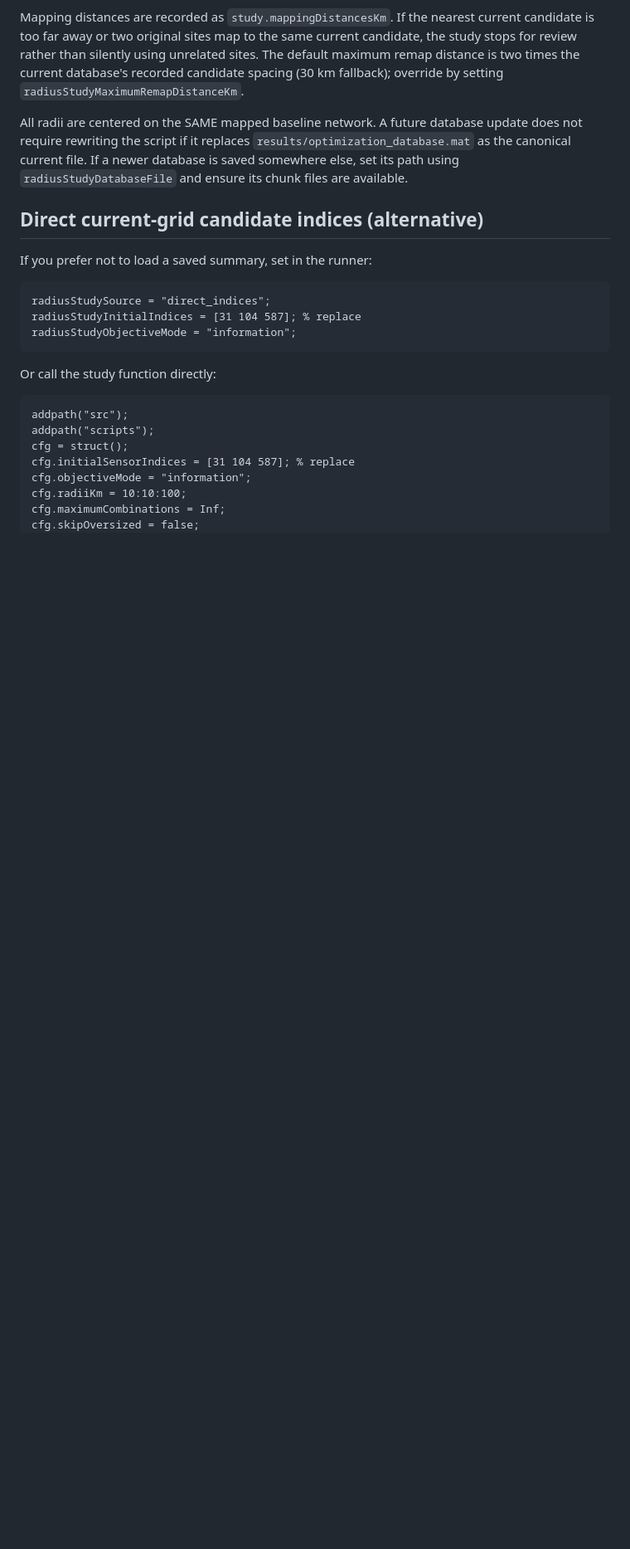
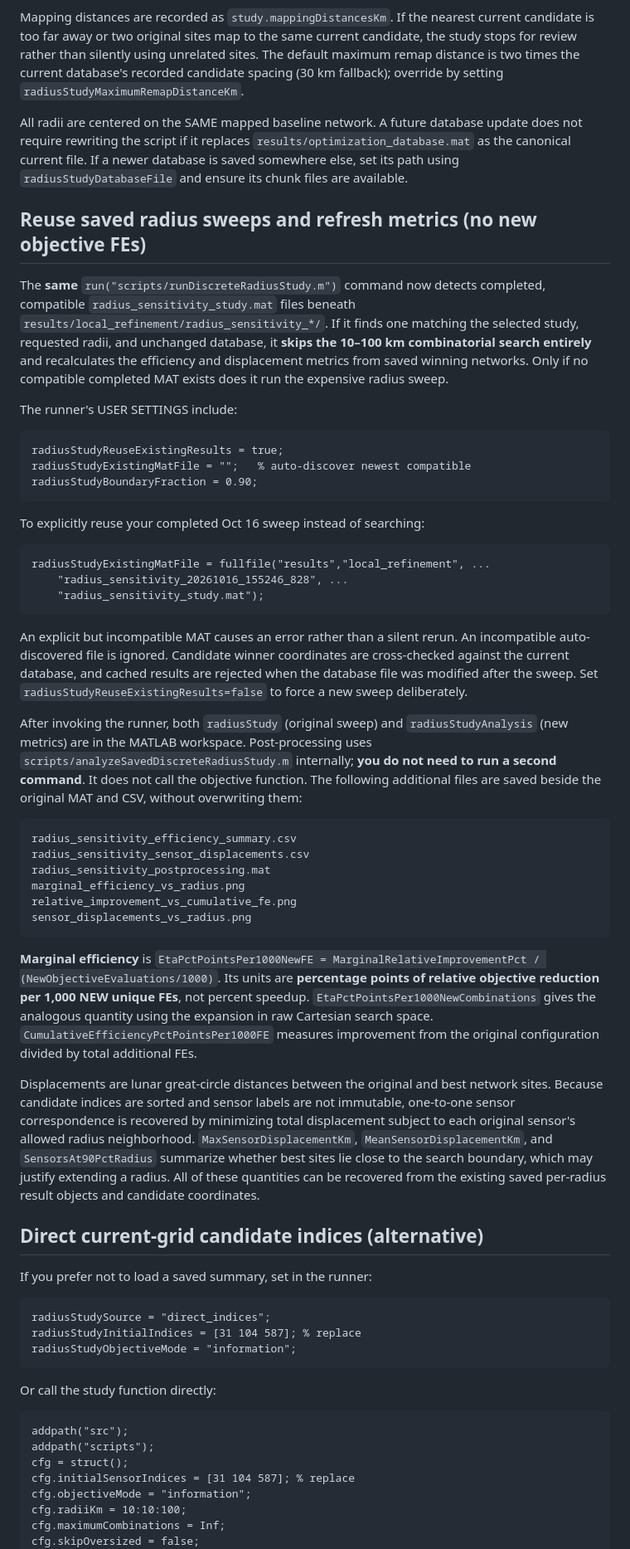
Before and after one commit to scottblender/Lunar_Surface_Sensor_Network_Optimization, a Markdown page: docs/discrete_radius_sensitivity.md, the part around one of its changes. Shown at 83% size. GitHub-like rendering; blank space fills up the shorter version.

Commit message:
docs: explain automatic cached MAT reuse and eta/movement analysis from main runner

```diff
--- a/docs/discrete_radius_sensitivity.md
+++ b/docs/discrete_radius_sensitivity.md
@@ -44,6 +44,69 @@ database update does not require rewriting the script if it replaces
 `results/optimization_database.mat` as the canonical current file.
 If a newer database is saved somewhere else, set its path using
 `radiusStudyDatabaseFile` and ensure its chunk files are available.
+
+## Reuse saved radius sweeps and refresh metrics (no new objective FEs)
+
+The **same** `run("scripts/runDiscreteRadiusStudy.m")` command now detects
+completed, compatible `radius_sensitivity_study.mat` files beneath
+`results/local_refinement/radius_sensitivity_*/`. If it finds one
+matching the selected study, requested radii, and unchanged database,
+it **skips the 10–100 km combinatorial search entirely** and
+recalculates the efficiency and displacement metrics from saved
+winning networks. Only if no compatible completed MAT exists does it
+run the expensive radius sweep.
+
+The runner's USER SETTINGS include:
+
+    radiusStudyReuseExistingResults = true;
+    radiusStudyExistingMatFile = "";   % auto-discover newest compatible
+    radiusStudyBoundaryFraction = 0.90;
+
+To explicitly reuse your completed Oct 16 sweep instead of searching:
+
+    radiusStudyExistingMatFile = fullfile("results","local_refinement", ...
+        "radius_sensitivity_20261016_155246_828", ...
+        "radius_sensitivity_study.mat");
+
+An explicit but incompatible MAT causes an error rather than a silent
+rerun. An incompatible auto-discovered file is ignored. Candidate
+winner coordinates are cross-checked against the current database,
+and cached results are rejected when the database file was modified
+after the sweep. Set `radiusStudyReuseExistingResults=false` to force
+a new sweep deliberately.
+
+After invoking the runner, both `radiusStudy` (original sweep) and
+`radiusStudyAnalysis` (new metrics) are in the MATLAB workspace.
+Post-processing uses `scripts/analyzeSavedDiscreteRadiusStudy.m`
+internally; **you do not need to run a second command**. It does not
+call the objective function. The following additional files are saved
+beside the original MAT and CSV, without overwriting them:
+
+    radius_sensitivity_efficiency_summary.csv
+    radius_sensitivity_sensor_displacements.csv
+    radius_sensitivity_postprocessing.mat
+    marginal_efficiency_vs_radius.png
+    relative_improvement_vs_cumulative_fe.png
+    sensor_displacements_vs_radius.png
+
+**Marginal efficiency** is
+`EtaPctPointsPer1000NewFE = MarginalRelativeImprovementPct /
+(NewObjectiveEvaluations/1000)`. Its units are **percentage points of
+relative objective reduction per 1,000 NEW unique FEs**, not percent
+speedup. `EtaPctPointsPer1000NewCombinations` gives the analogous
+quantity using the expansion in raw Cartesian search space.
+`CumulativeEfficiencyPctPointsPer1000FE` measures improvement from
+the original configuration divided by total additional FEs.
+
+Displacements are lunar great-circle distances between the original
+and best network sites. Because candidate indices are sorted and
+sensor labels are not immutable, one-to-one sensor correspondence
+is recovered by minimizing total displacement subject to each original
+sensor's allowed radius neighborhood. `MaxSensorDisplacementKm`,
+`MeanSensorDisplacementKm`, and `SensorsAt90PctRadius` summarize
+whether best sites lie close to the search boundary, which may justify
+extending a radius. All of these quantities can be recovered from the
+existing saved per-radius result objects and candidate coordinates.
 
 ## Direct current-grid candidate indices (alternative)
 
```
Also changed, not shown: other parts of docs/discrete_radius_sensitivity.md (+2 -0 lines).
